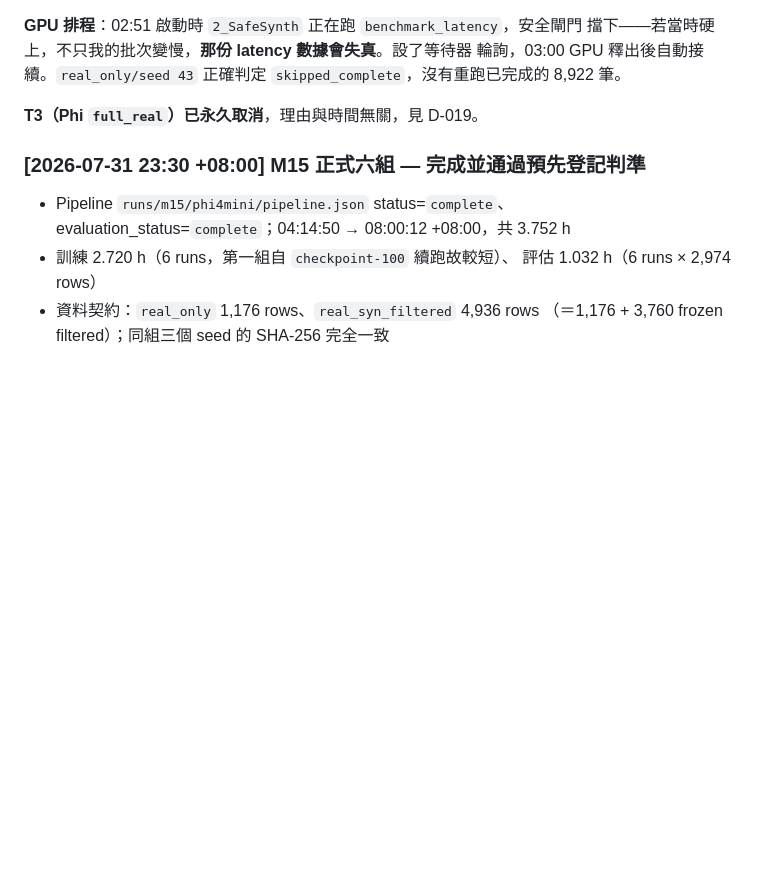
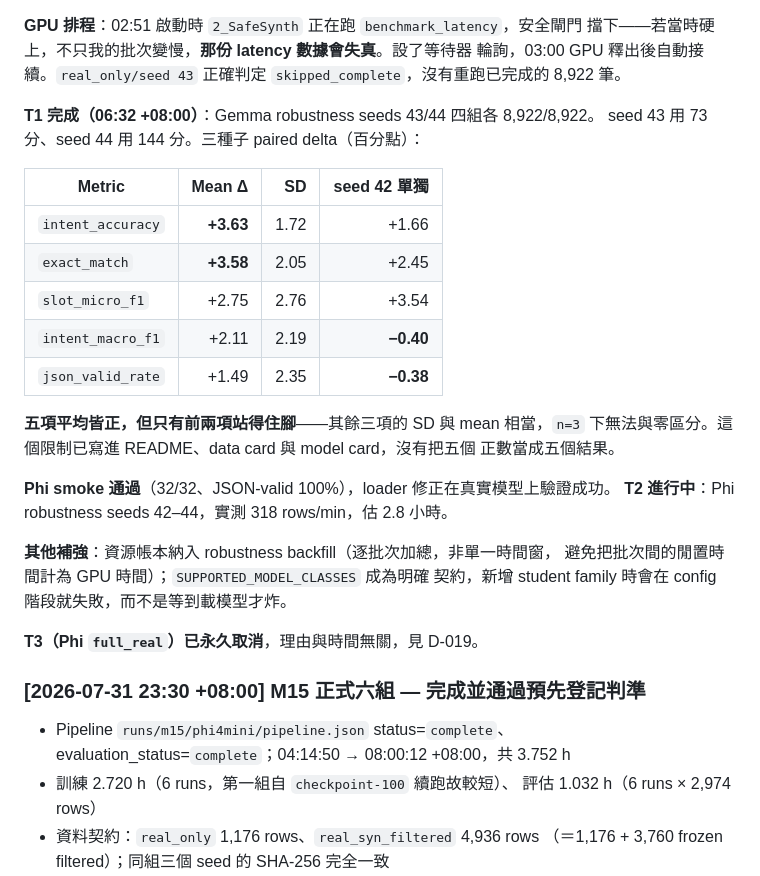
Before and after one commit to kuotunyu/FormosaNLU-Synth, a Markdown page: docs/HANDOFF.md, the part around the change. Drawn GitHub-style; blank space fills up the shorter version.

Commit message:
M16: record the T1 result in the handoff report

```diff
--- a/docs/HANDOFF.md
+++ b/docs/HANDOFF.md
@@ -132,6 +132,28 @@ README 現有那句只列了正向的三項（並沒有寫錯），但三種子
 擋下——若當時硬上，不只我的批次變慢，**那份 latency 數據會失真**。設了等待器
 輪詢，03:00 GPU 釋出後自動接續。`real_only/seed 43` 正確判定
 `skipped_complete`，沒有重跑已完成的 8,922 筆。
+
+**T1 完成（06:32 +08:00）**：Gemma robustness seeds 43/44 四組各 8,922/8,922。
+seed 43 用 73 分、seed 44 用 144 分。三種子 paired delta（百分點）：
+
+| Metric | Mean Δ | SD | seed 42 單獨 |
+|---|---:|---:|---:|
+| `intent_accuracy` | **+3.63** | 1.72 | +1.66 |
+| `exact_match` | **+3.58** | 2.05 | +2.45 |
+| `slot_micro_f1` | +2.75 | 2.76 | +3.54 |
+| `intent_macro_f1` | +2.11 | 2.19 | **−0.40** |
+| `json_valid_rate` | +1.49 | 2.35 | **−0.38** |
+
+**五項平均皆正，但只有前兩項站得住腳**——其餘三項的 SD 與 mean 相當，`n=3`
+下無法與零區分。這個限制已寫進 README、data card 與 model card，沒有把五個
+正數當成五個結果。
+
+**Phi smoke 通過**（32/32、JSON-valid 100%），loader 修正在真實模型上驗證成功。
+**T2 進行中**：Phi robustness seeds 42–44，實測 318 rows/min，估 2.8 小時。
+
+**其他補強**：資源帳本納入 robustness backfill（逐批次加總，非單一時間窗，
+避免把批次間的閒置時間計為 GPU 時間）；`SUPPORTED_MODEL_CLASSES` 成為明確
+契約，新增 student family 時會在 config 階段就失敗，而不是等到載模型才炸。
 
 **T3（Phi `full_real`）已永久取消**，理由與時間無關，見 D-019。
 
```
